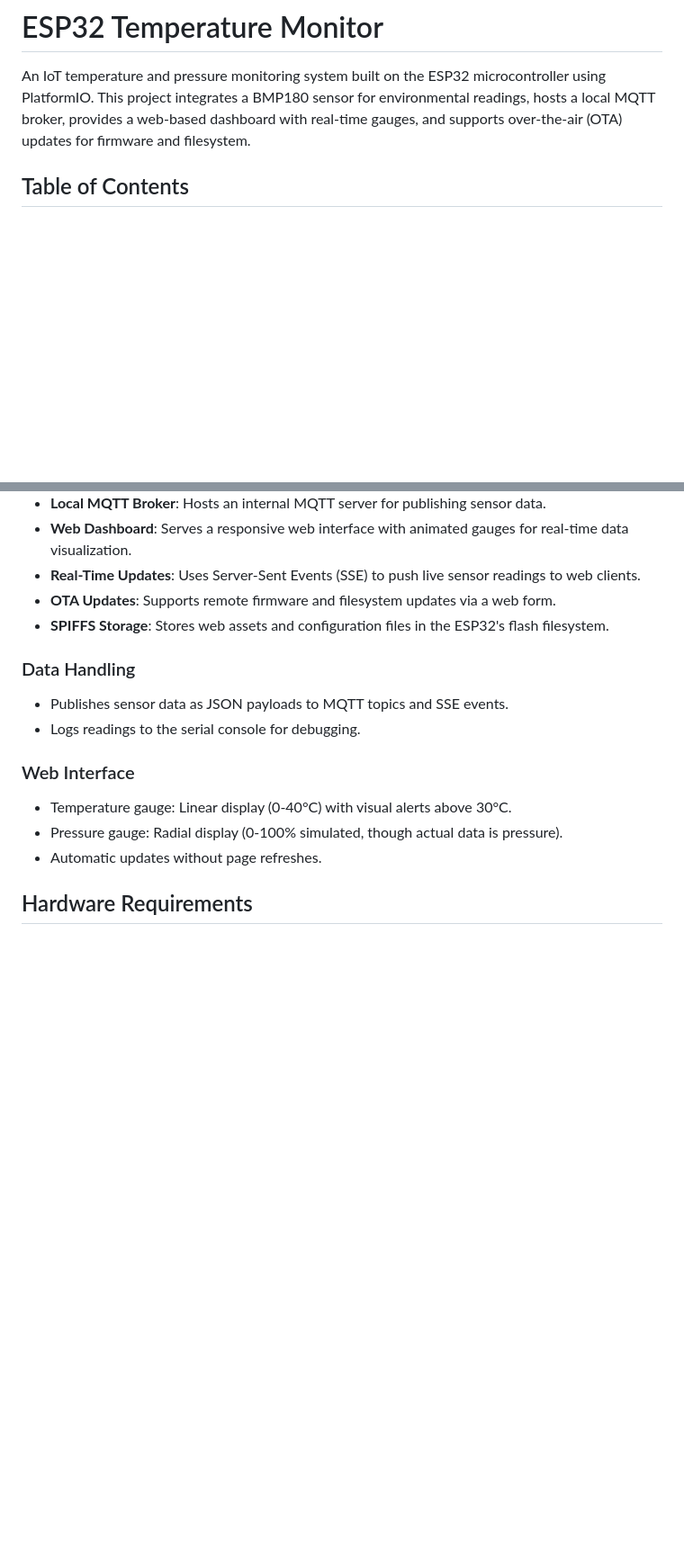
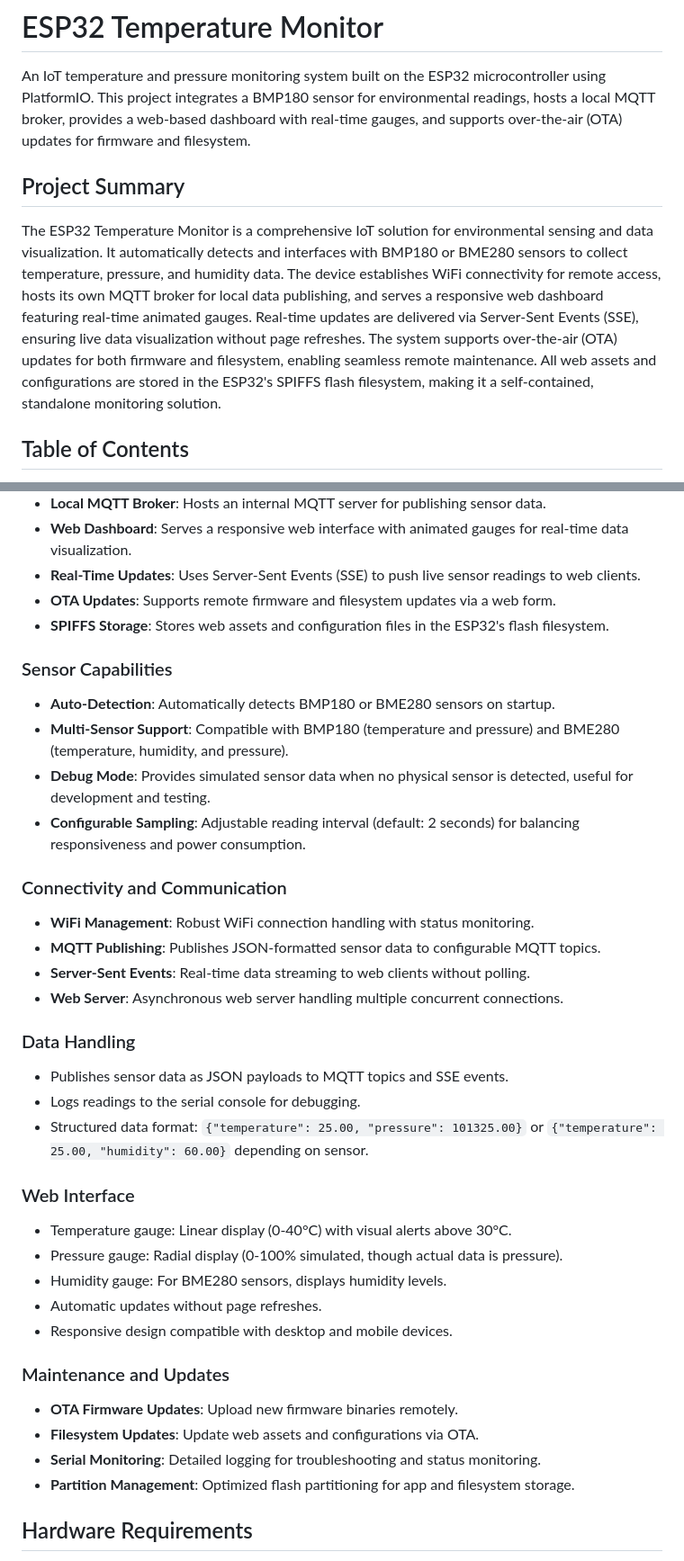
Before and after one commit to mace04/ESP32-TemperatureMonitor, a Markdown page: README.md, 2 parts joined by grey strips. Shown at 90% size. Rendered like a GitHub page; blank space fills up the shorter version.

```diff
--- a/README.md
+++ b/README.md
@@ -1,6 +1,10 @@
 # ESP32 Temperature Monitor
 
 An IoT temperature and pressure monitoring system built on the ESP32 microcontroller using PlatformIO. This project integrates a BMP180 sensor for environmental readings, hosts a local MQTT broker, provides a web-based dashboard with real-time gauges, and supports over-the-air (OTA) updates for firmware and filesystem.
+
+## Project Summary
+
+The ESP32 Temperature Monitor is a comprehensive IoT solution for environmental sensing and data visualization. It automatically detects and interfaces with BMP180 or BME280 sensors to collect temperature, pressure, and humidity data. The device establishes WiFi connectivity for remote access, hosts its own MQTT broker for local data publishing, and serves a responsive web dashboard featuring real-time animated gauges. Real-time updates are delivered via Server-Sent Events (SSE), ensuring live data visualization without page refreshes. The system supports over-the-air (OTA) updates for both firmware and filesystem, enabling seamless remote maintenance. All web assets and configurations are stored in the ESP32's SPIFFS flash filesystem, making it a self-contained, standalone monitoring solution.
 
 ## Table of Contents
 - [Features](#features)
@@ -28,14 +32,35 @@ An IoT temperature and pressure monitoring system built on the ESP32 microcontro
 - **OTA Updates**: Supports remote firmware and filesystem updates via a web form.
 - **SPIFFS Storage**: Stores web assets and configuration files in the ESP32's flash filesystem.
 
+### Sensor Capabilities
+- **Auto-Detection**: Automatically detects BMP180 or BME280 sensors on startup.
+- **Multi-Sensor Support**: Compatible with BMP180 (temperature and pressure) and BME280 (temperature, humidity, and pressure).
+- **Debug Mode**: Provides simulated sensor data when no physical sensor is detected, useful for development and testing.
+- **Configurable Sampling**: Adjustable reading interval (default: 2 seconds) for balancing responsiveness and power consumption.
+
+### Connectivity and Communication
+- **WiFi Management**: Robust WiFi connection handling with status monitoring.
+- **MQTT Publishing**: Publishes JSON-formatted sensor data to configurable MQTT topics.
+- **Server-Sent Events**: Real-time data streaming to web clients without polling.
+- **Web Server**: Asynchronous web server handling multiple concurrent connections.
+
 ### Data Handling
 - Publishes sensor data as JSON payloads to MQTT topics and SSE events.
 - Logs readings to the serial console for debugging.
+- Structured data format: `{"temperature": 25.00, "pressure": 101325.00}` or `{"temperature": 25.00, "humidity": 60.00}` depending on sensor.
 
 ### Web Interface
 - Temperature gauge: Linear display (0-40°C) with visual alerts above 30°C.
 - Pressure gauge: Radial display (0-100% simulated, though actual data is pressure).
+- Humidity gauge: For BME280 sensors, displays humidity levels.
 - Automatic updates without page refreshes.
+- Responsive design compatible with desktop and mobile devices.
+
+### Maintenance and Updates
+- **OTA Firmware Updates**: Upload new firmware binaries remotely.
+- **Filesystem Updates**: Update web assets and configurations via OTA.
+- **Serial Monitoring**: Detailed logging for troubleshooting and status monitoring.
+- **Partition Management**: Optimized flash partitioning for app and filesystem storage.
 
 ## Hardware Requirements
 - ESP32 DevKit v1 (or compatible board)
```
